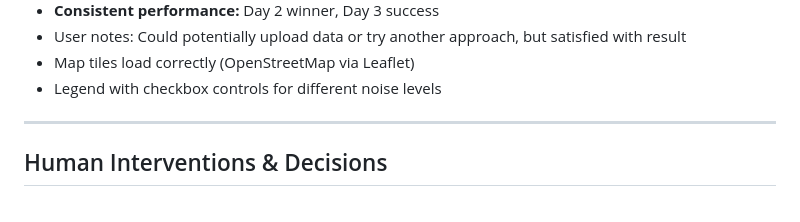
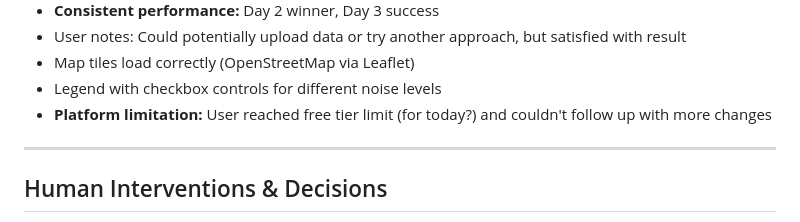
Before and after one commit to dannybauman/30-day-map-challenge-2025, a Markdown page: maps/03-polygons/README.md, the part around the change. Drawn GitHub-style.

```diff
--- a/maps/03-polygons/README.md
+++ b/maps/03-polygons/README.md
@@ -186,6 +186,7 @@ Visualize the Day-Night Average Sound Level (DNL) noise contours around Portland
 - User notes: Could potentially upload data or try another approach, but satisfied with result
 - Map tiles load correctly (OpenStreetMap via Leaflet)
 - Legend with checkbox controls for different noise levels
+- **Platform limitation:** User reached free tier limit (for today?) and couldn't follow up with more changes
 
 ---
 
```
Also changed, not shown: maps/03-polygons/LAUNCH-TRACKER.md (+1 -0 lines), 1 other file.
